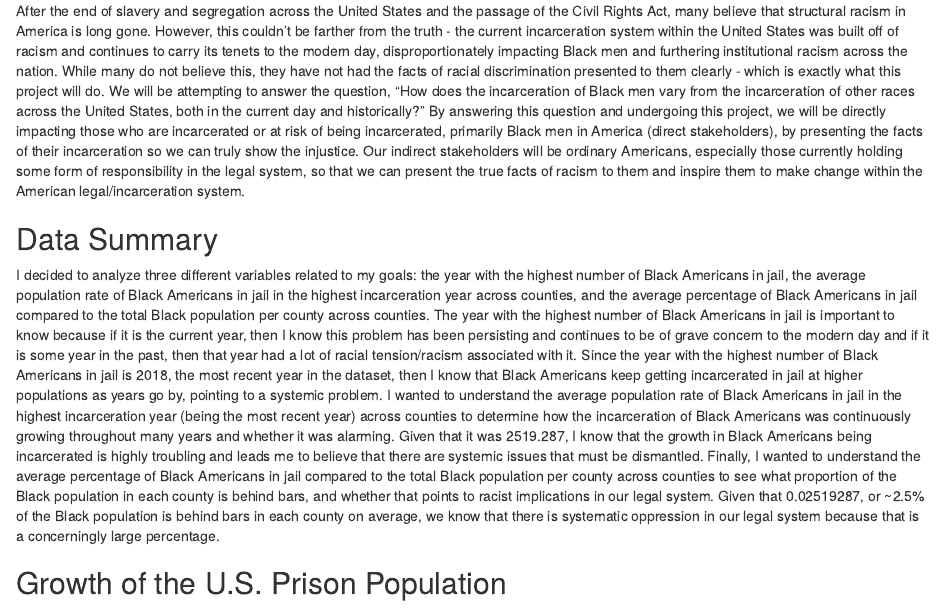
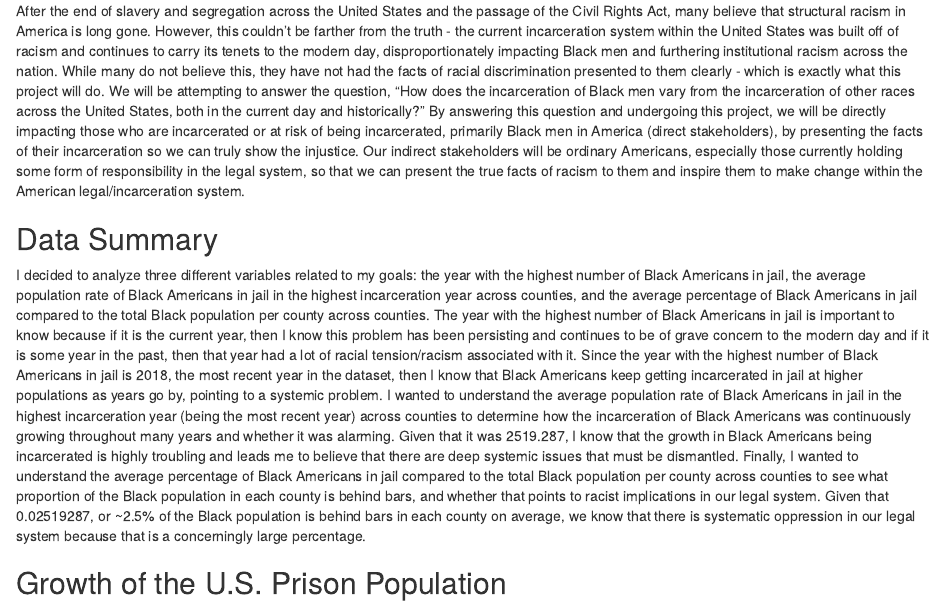
Before and after one commit to info201b-au2022/a4-juliakharchenko, an R Markdown document (docs/index.Rmd): the page in a window 1100 px wide, from 390 px down. Rendered offline with R 4.5, knitr and Pandoc, with nearby package versions; some code elsewhere in the file could not run offline.

Commit message:
Fixing webpage

```diff
--- a/docs/index.Rmd
+++ b/docs/index.Rmd
@@ -20,7 +20,7 @@ Throughout this project, we will be comparing the incarceration of Black men wit
 ## Data Summary
   I decided to analyze three different variables related to my goals: the year with the highest number of Black Americans in jail, the average population rate of Black Americans in jail in the highest incarceration year across counties, and the average percentage of Black Americans in jail compared to the total Black population per county across counties.
   The year with the highest number of Black Americans in jail is important to know because if it is the current year, then I know this problem has been persisting and continues to be of grave concern to the modern day and if it is some year in the past, then that year had a lot of racial tension/racism associated with it. Since the year with the highest number of Black Americans in jail is 2018, the most recent year in the dataset, then I know that Black Americans keep getting incarcerated in jail at higher populations as years go by, pointing to a systemic problem.
-  I wanted to understand the average population rate of Black Americans in jail in the highest incarceration year (being the most recent year) across counties to determine how the incarceration of Black Americans was continuously growing throughout many years and whether it was alarming. Given that it was 2519.287, I know that the growth in Black Americans being incarcerated is highly troubling and leads me to believe that there are systemic issues that must be dismantled.
+  I wanted to understand the average population rate of Black Americans in jail in the highest incarceration year (being the most recent year) across counties to determine how the incarceration of Black Americans was continuously growing throughout many years and whether it was alarming. Given that it was 2519.287, I know that the growth in Black Americans being incarcerated is highly troubling and leads me to believe that there are deep systemic issues that must be dismantled.
   Finally, I wanted to understand the average percentage of Black Americans in jail compared to the total Black population per county across counties to see what proportion of the Black population in each county is behind bars, and whether that points to racist implications in our legal system. Given that 0.02519287, or ~2.5% of the Black population is behind bars in each county on average, we know that there is systematic oppression in our legal system because that is a concerningly large percentage.
 
 ## Growth of the U.S. Prison Population
```
